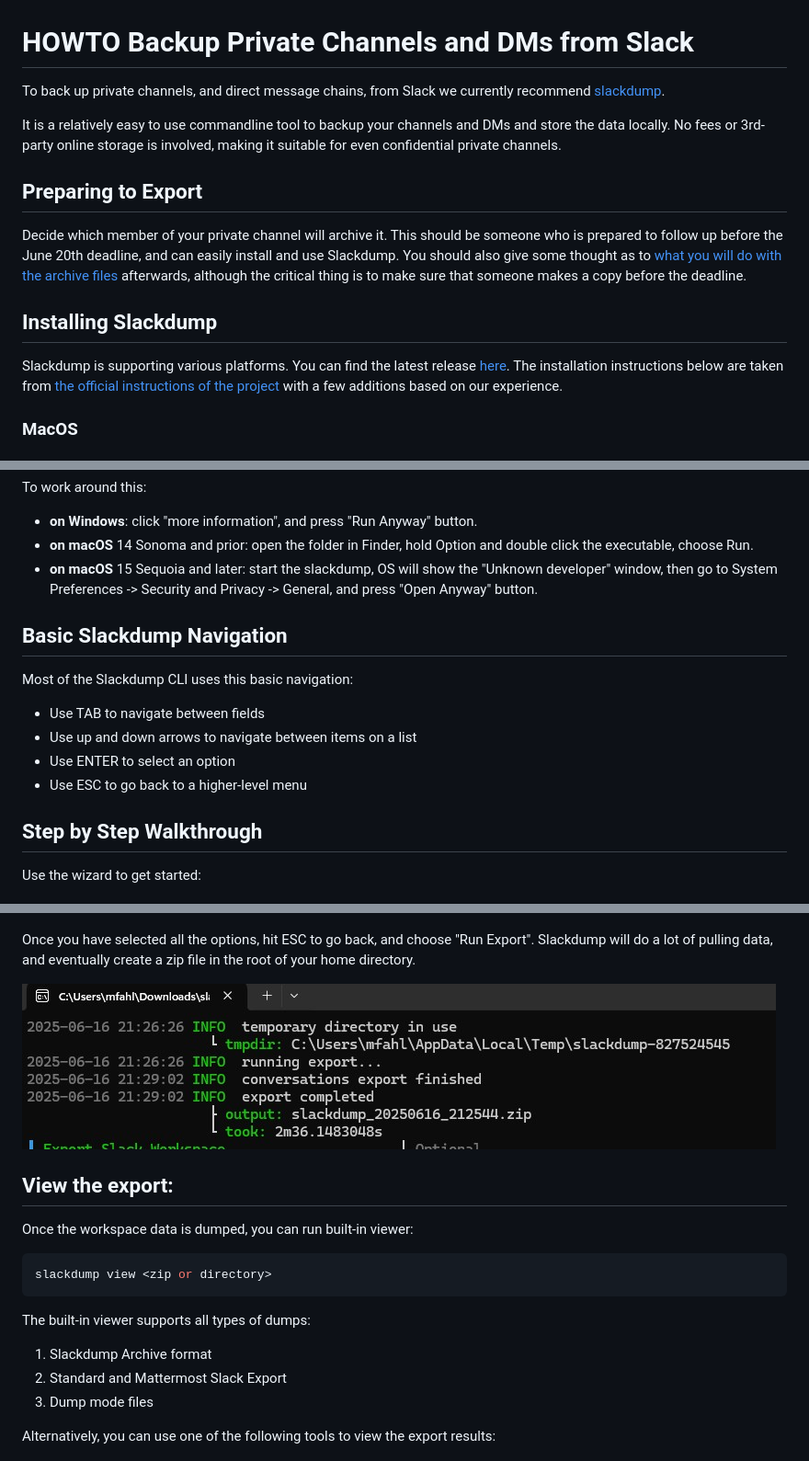
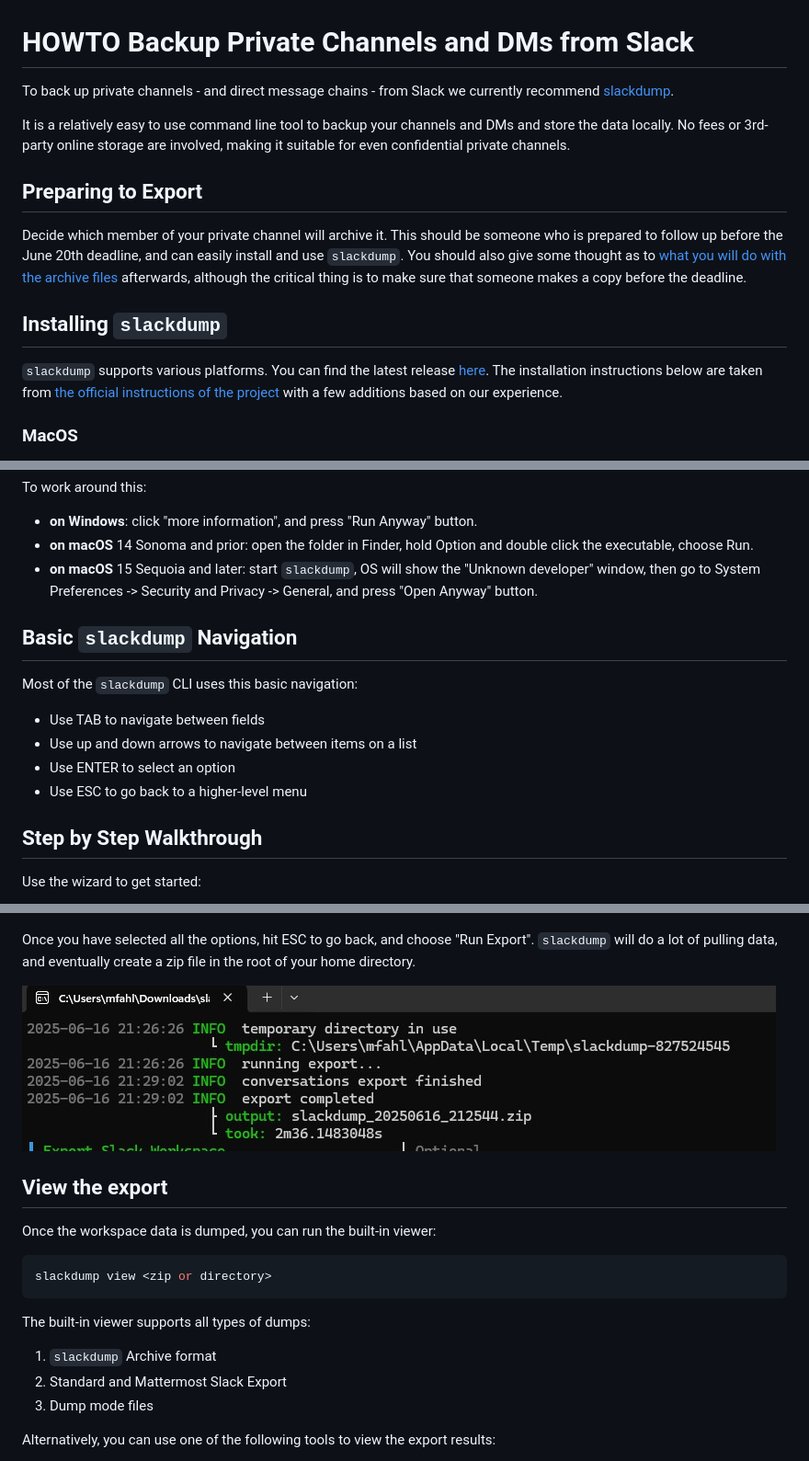
Before and after one commit to cncf/foundation, a Markdown page: policies-guidance/slack-backup.md, 3 parts joined by grey strips. Shown: that part at 92% size. Drawn GitHub-style.

Commit message:
Update some wording
Signed-off-by: Daniel Krook <krook@linux.com>

````diff
--- a/policies-guidance/slack-backup.md
+++ b/policies-guidance/slack-backup.md
@@ -1,16 +1,16 @@
 # HOWTO Backup Private Channels and DMs from Slack
 
-To back up private channels, and direct message chains, from Slack we currently recommend [slackdump](https://github.com/rusq/slackdump).
+To back up private channels - and direct message chains - from Slack we currently recommend [slackdump](https://github.com/rusq/slackdump).
 
-It is a relatively easy to use commandline tool to backup your channels and DMs and store the data locally. No fees or 3rd-party online storage is involved, making it suitable for even confidential private channels.
+It is a relatively easy to use command line tool to backup your channels and DMs and store the data locally. No fees or 3rd-party online storage are involved, making it suitable for even confidential private channels.
 
 ## Preparing to Export
 
-Decide which member of your private channel will archive it. This should be someone who is prepared to follow up before the June 20th deadline, and can easily install and use Slackdump. You should also give some thought as to [what you will do with the archive files](#what-should-i-do-with-the-backup-files) afterwards, although the critical thing is to make sure that someone makes a copy before the deadline.
+Decide which member of your private channel will archive it. This should be someone who is prepared to follow up before the June 20th deadline, and can easily install and use `slackdump`. You should also give some thought as to [what you will do with the archive files](#what-should-i-do-with-the-backup-files) afterwards, although the critical thing is to make sure that someone makes a copy before the deadline.
 
-## Installing Slackdump
+## Installing `slackdump`
 
-Slackdump is supporting various platforms. You can find the latest release [here](https://github.com/rusq/slackdump/releases/tag/v3.1.4). The installation instructions below are taken from [the official instructions of the project](https://github.com/rusq/slackdump/?tab=readme-ov-file#installation-and-quickstart) with a few additions based on our experience.
+`slackdump` supports various platforms. You can find the latest release [here](https://github.com/rusq/slackdump/releases/tag/v3.1.4). The installation instructions below are taken from [the official instructions of the project](https://github.com/rusq/slackdump/?tab=readme-ov-file#installation-and-quickstart) with a few additions based on our experience.
 
 ### MacOS
 
@@ -43,18 +43,18 @@ To work around this:
   Anyway" button.
 - **on macOS** 14 Sonoma and prior:  open the folder in Finder, hold Option
   and double click the executable, choose Run.
-- **on macOS** 15 Sequoia and later:  start the slackdump, OS will show the
+- **on macOS** 15 Sequoia and later:  start `slackdump`, OS will show the
   "Unknown developer" window, then go to System Preferences -> Security and
   Privacy -> General, and press "Open Anyway" button.
 
-## Basic Slackdump Navigation
+## Basic `slackdump` Navigation
 
-Most of the Slackdump CLI uses this basic navigation:
+Most of the `slackdump` CLI uses this basic navigation:
 
-* Use TAB to navigate between fields
-* Use up and down arrows to navigate between items on a list
-* Use ENTER to select an option
-* Use ESC to go back to a higher-level menu
+- Use TAB to navigate between fields
+- Use up and down arrows to navigate between items on a list
+- Use ENTER to select an option
+- Use ESC to go back to a higher-level menu
 
 ## Step by Step Walkthrough
 
@@ -100,5 +100,5 @@ Now you can export the channel contents, selecting each channel via its ID. We r
 
 ![screenshot of the UI showing the options for exporting a channel](media/slack-backup/exportdata1.jpeg)
 
-Once you have selected all the options, hit ESC to go back, and choose "Run Export". Slackdump will do a lot of pulling data, and eventually create a zip file in the root of your home directory.
+Once you have selected all the options, hit ESC to go back, and choose "Run Export". `slackdump` will do a lot of pulling data, and eventually create a zip file in the root of your home directory.
 
@@ -106,7 +106,7 @@ Once you have selected all the options, hit ESC to go back, and choose "Run Expo
 
-## View the export:
+## View the export
 
-Once the workspace data is dumped, you can run built-in viewer:
+Once the workspace data is dumped, you can run the built-in viewer:
 
 ```shell
 slackdump view <zip or directory>
@@ -114,7 +114,7 @@ slackdump view <zip or directory>
 
 The built-in viewer supports all types of dumps:
 
-1. Slackdump Archive format
+1. `slackdump` Archive format
 1. Standard and Mattermost Slack Export
 1. Dump mode files
 
````
Also changed, not shown: other parts of policies-guidance/slack-backup.md (+4 -4 lines).
